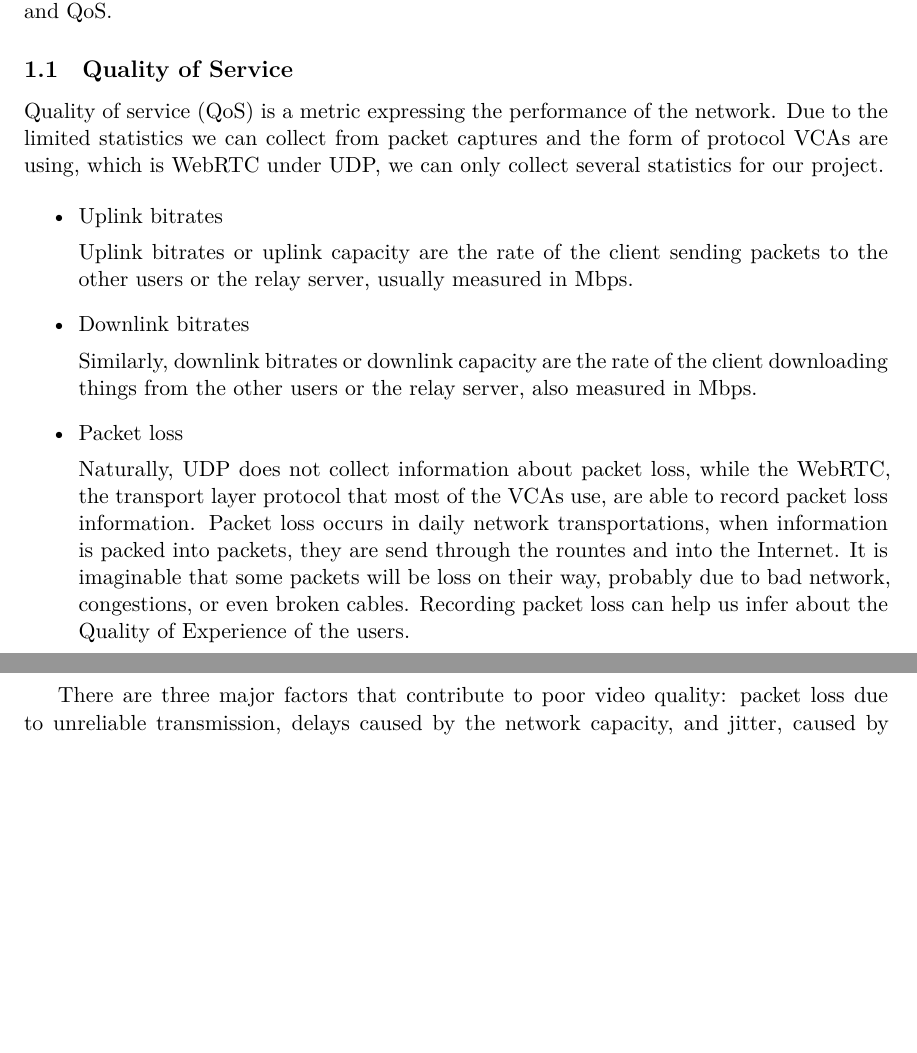
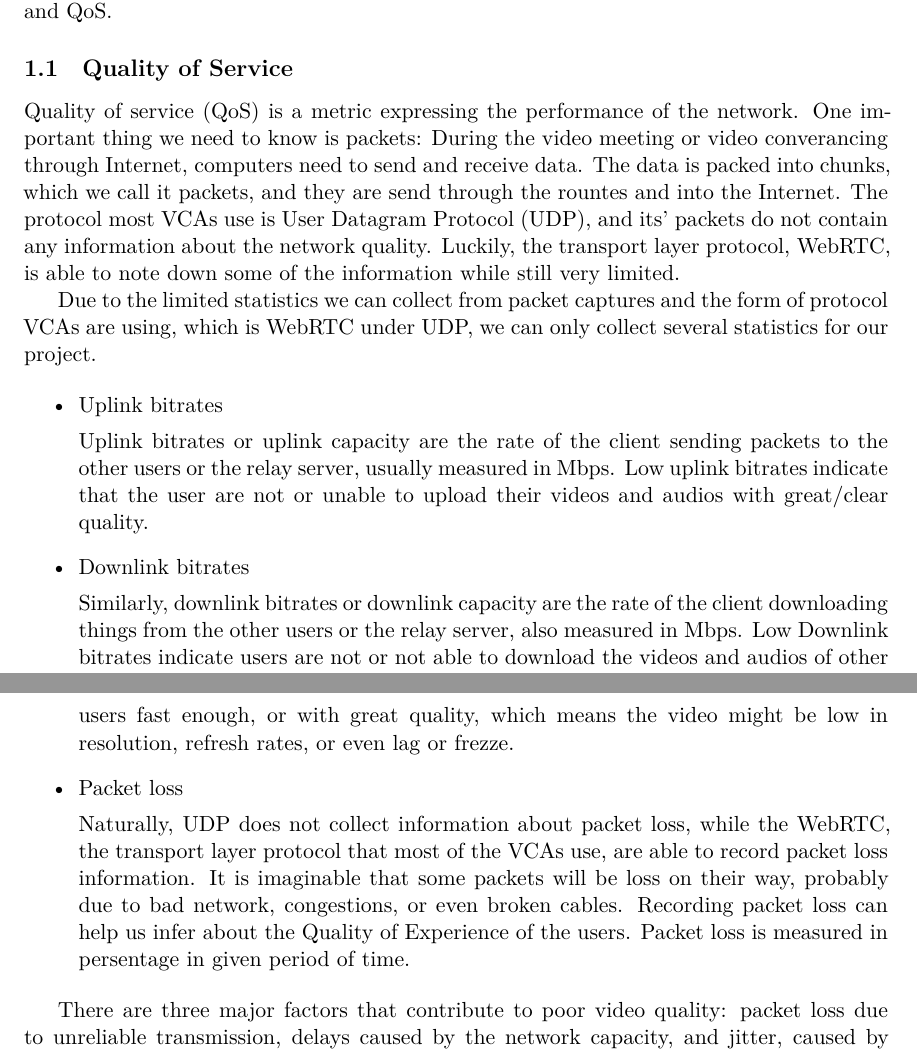
Before and after one commit to ethwu/ersp-project-proposal, a LaTeX document (src/main.tex, which reads src/introduction.tex): two parts of pages 1 and 2 of 5, joined at a grey line, cut so that both start at the same text, the shorter picture padded with empty space. Compiled offline with XeLaTeX.

Commit message:
add to intro

```diff
--- a/src/introduction.tex
+++ b/src/introduction.tex
@@ -2,18 +2,23 @@
     Recently, there has been a large shift towards video conferencing. While much research has been done over video streaming applications, relatively little has been done for video conferencing applications~(VCA). In particular, some~VCAs make it difficult to evaluate quality of experience~(QoE) and quality of service~(QoS) metrics from the network or even application layer. In particular; Zoom, a popular~VCA controlling 76\,\%~of the video-conferencing market as of June~2021~\autocite{kim2021}; uses its own closed-source transport protocol~\autocite{marczak2020} and only reports application performance at a minute's granularity~\autocite{walia2019}. This makes it difficult to evaluate~QoE and~QoS.
 
     \subsection{Quality of Service}\label{introduction:qos}
-        Quality of service (QoS) is a metric expressing the performance of the network. Due to the limited statistics we can collect from packet captures and the form of protocol VCAs are using, which is WebRTC under UDP, we can only collect several statistics for our project.
+        Quality of service (QoS) is a metric expressing the performance of the network. One important thing we need to know is packets: During the video meeting or video converancing through Internet, computers need to send and receive data. The data is packed into chunks, which we call it packets, and they are send through the rountes and into the Internet. The protocol most VCAs use is User Datagram Protocol (UDP), and its' packets do not contain any information about the network quality. Luckily, the transport layer protocol, WebRTC, is able to note down some of the information while still very limited.
+
+        Due to the limited statistics we can collect from packet captures and the form of protocol VCAs are using, which is WebRTC under UDP, we can only collect several statistics for our project.
 
         \begin{itemize}
             \item Uplink bitrates
 
-                Uplink bitrates or uplink capacity are the rate of the client sending packets to the other users or the relay server, usually measured in Mbps.
+                Uplink bitrates or uplink capacity are the rate of the client sending packets to the other users or the relay server, usually measured in Mbps. Low uplink bitrates indicate that the user are not or unable to upload their videos and audios with great/clear quality.
+
             \item Downlink bitrates
 
-                Similarly, downlink bitrates or downlink capacity are the rate of the client downloading things from the other users or the relay server, also measured in Mbps.
+                Similarly, downlink bitrates or downlink capacity are the rate of the client downloading things from the other users or the relay server, also measured in Mbps. Low Downlink bitrates indicate users are not or not able to download the videos and audios of other users fast enough, or with great quality, which means the video might be low in resolution, refresh rates, or even lag or frezze.
+
             \item Packet loss
 
-                Naturally, UDP does not collect information about packet loss, while the WebRTC, the transport layer protocol that most of the VCAs use, are able to record packet loss information. Packet loss occurs in daily network transportations, when information is packed into packets, they are send through the rountes and into the Internet. It is imaginable that some packets will be loss on their way, probably due to bad network, congestions, or even broken cables. Recording packet loss can help us infer about the Quality of Experience of the users.
+                Naturally, UDP does not collect information about packet loss, while the WebRTC, the transport layer protocol that most of the VCAs use, are able to record packet loss information. It is imaginable that some packets will be loss on their way, probably due to bad network, congestions, or even broken cables. Recording packet loss can help us infer about the Quality of Experience of the users. Packet loss is measured in persentage in given period of time.
+
         \end{itemize}
 
 
```
